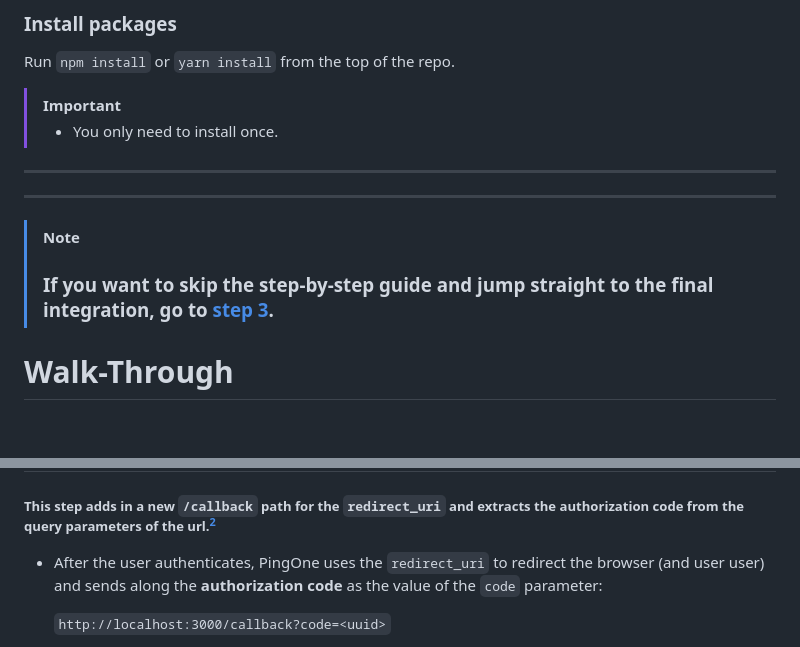
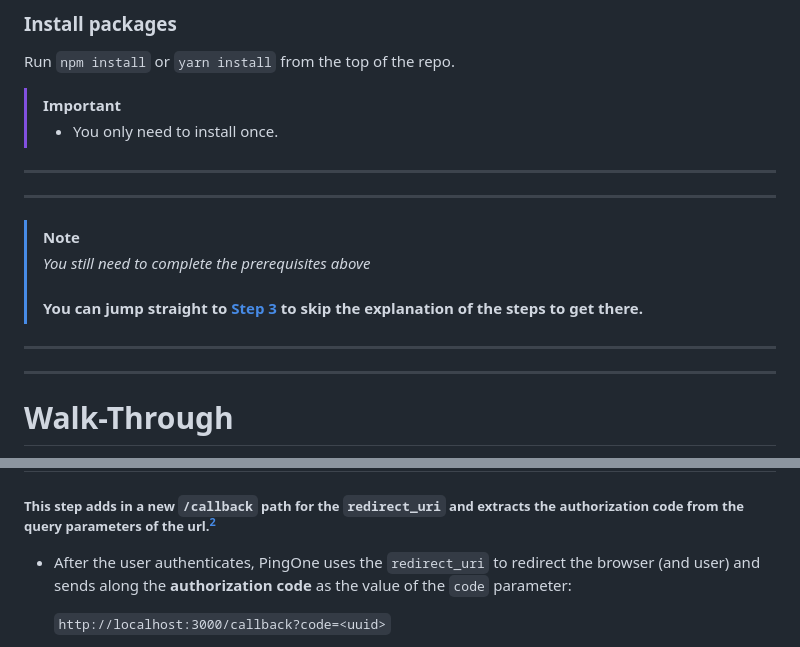
Before and after one commit to akdombrowski/pingone-express_js-sample-app-guide, a Markdown page: README.md, 2 parts joined by grey strips. GitHub-like rendering; blank space fills up the shorter version.

Commit message:
re-wording for clarity

```diff
--- a/README.md
+++ b/README.md
@@ -92,7 +92,13 @@ Run `npm install` or `yarn install` from the top of the repo.
 ---
 
 > [!NOTE]
-> ### If you want to skip the step-by-step guide and jump straight to the final integration, go to [step 3](#Step-3---Setting-up-the-Redirect-Path "step 3").
+> *You still need to complete the prerequisites above*
+> #### You can jump straight to [Step 3](#Step-3---Setting-up-the-Redirect-Path "step 3") to skip the explanation of the steps to get there.
+
+---
+
+---
+
 
 # Walk-Through
 
@@ -296,7 +302,7 @@ app.get("/", (req, res) => {
 
 ##### This step adds in a new `/callback` path for the `redirect_uri` and extracts the **authorization code** from the query parameters of the url.[^2]
 
-* After the user authenticates, PingOne uses the `redirect_uri` to redirect the browser (and user user) and sends along the **authorization code** as the value of the `code` parameter:
+* After the user authenticates, PingOne uses the `redirect_uri` to redirect the browser (and user) and sends along the **authorization code** as the value of the `code` parameter:
 
   `http://localhost:3000/callback?code=<uuid>`
 
```
